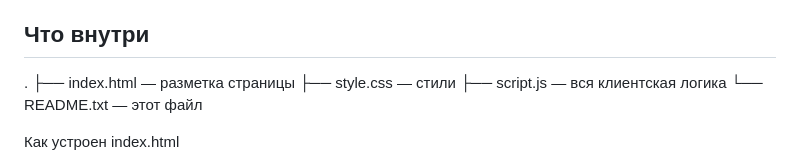
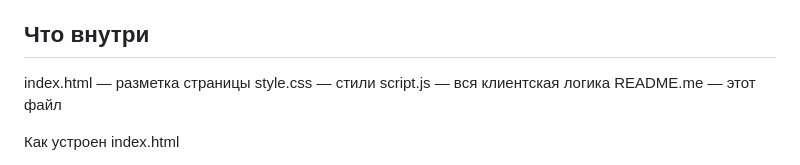
Before and after one commit to priwete/WebPrac1, a Markdown page: README.md, the part around the change. GitHub-like rendering.

```diff
--- a/README.md
+++ b/README.md
@@ -9,11 +9,10 @@ HTML, CSS и JavaScript — без фреймворков, без библиот
 Что внутри
 ----------
 
-.
-├── index.html   — разметка страницы
-├── style.css    — стили
-├── script.js    — вся клиентская логика
-└── README.txt   — этот файл
+index.html   — разметка страницы
+style.css    — стили
+script.js    — вся клиентская логика
+README.me   — этот файл
 
 
 Как устроен index.html
```
